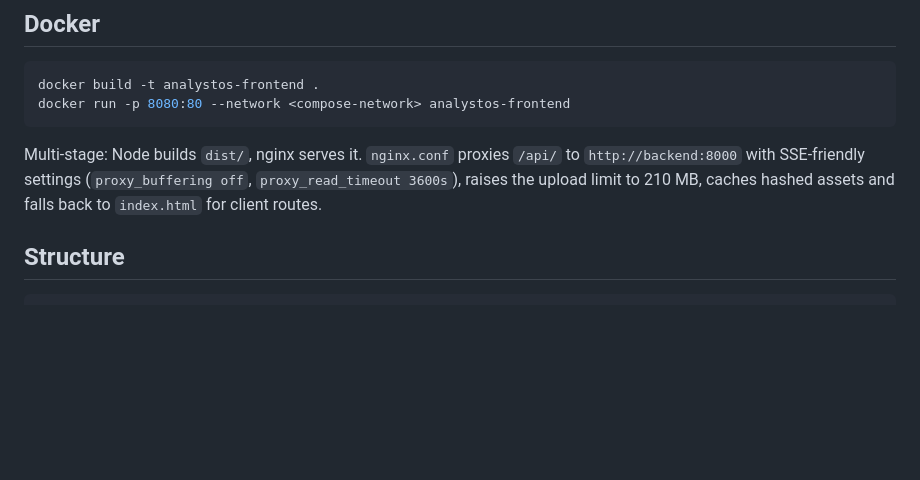
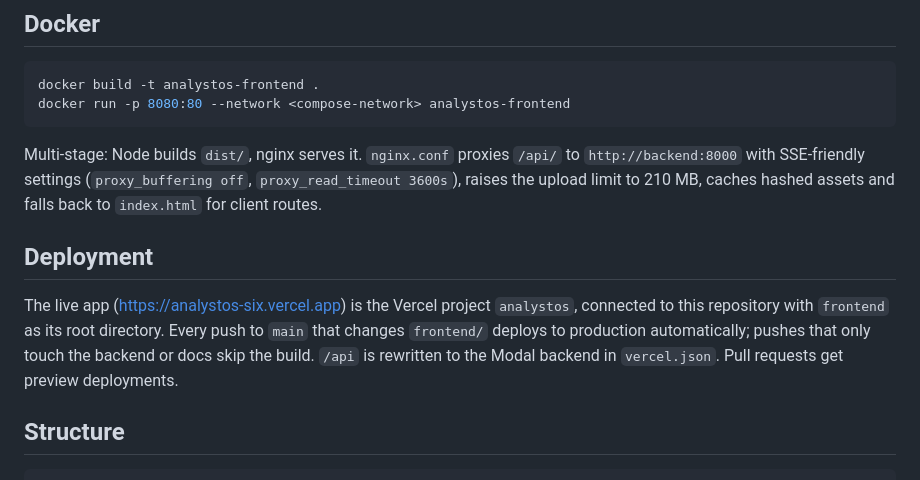
Before and after one commit to LaibaKhawar/AnalystOS, a Markdown page: frontend/README.md, the part around the change. Drawn GitHub-style; blank space fills up the shorter version.

Commit message:
Document the automatic Vercel deployment of the frontend

````diff
--- a/frontend/README.md
+++ b/frontend/README.md
@@ -52,6 +52,13 @@ docker run -p 8080:80 --network <compose-network> analystos-frontend
 ```
 
 Multi-stage: Node builds `dist/`, nginx serves it. `nginx.conf` proxies `/api/` to `http://backend:8000` with SSE-friendly settings (`proxy_buffering off`, `proxy_read_timeout 3600s`), raises the upload limit to 210 MB, caches hashed assets and falls back to `index.html` for client routes.
+
+## Deployment
+
+The live app (https://analystos-six.vercel.app) is the Vercel project `analystos`, connected to this repository with
+`frontend` as its root directory. Every push to `main` that changes `frontend/` deploys to production automatically;
+pushes that only touch the backend or docs skip the build. `/api` is rewritten to the Modal backend in `vercel.json`.
+Pull requests get preview deployments.
 
 ## Structure
 
````
